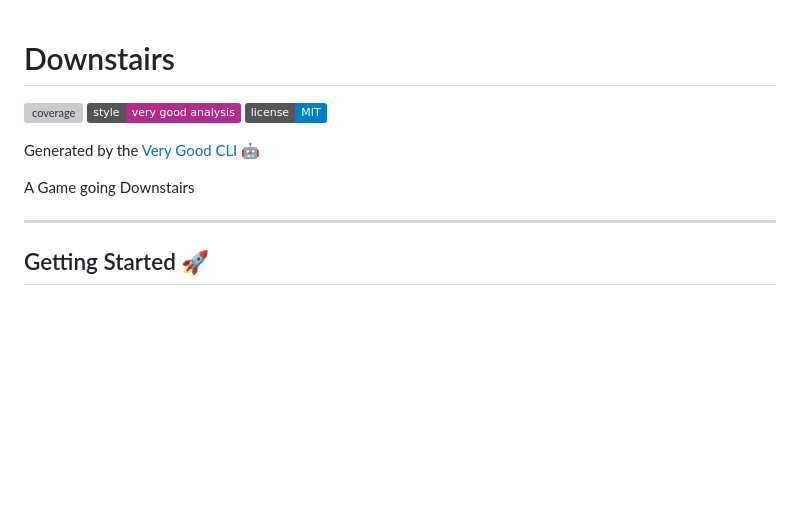
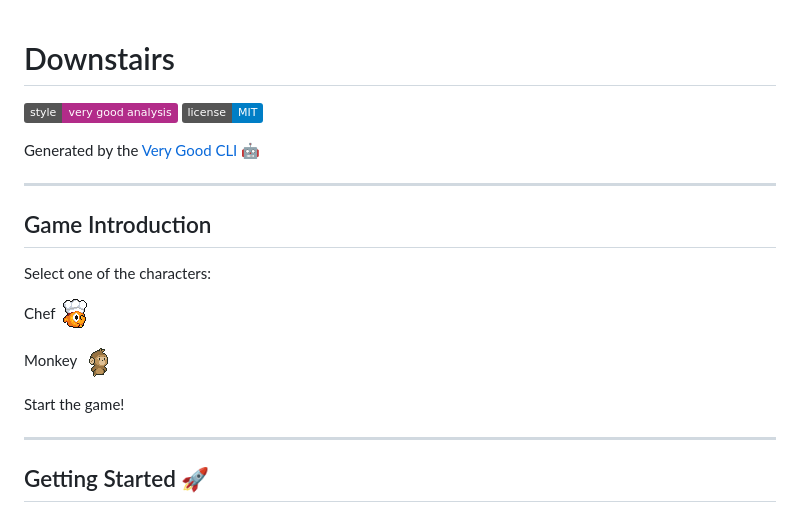
Before and after one commit to ping42/downstairs, a Markdown page: README.md, the part around the change printed below. Drawn GitHub-style; pictures changed too: character_chef.gif (added), character_monkey.gif (added); badges without logos; blank space fills up the shorter version; grey boxes are pictures that could not be loaded.

```diff
--- a/README.md
+++ b/README.md
@@ -1,12 +1,21 @@
 # Downstairs
 
-![coverage][coverage_badge]
 [![style: very good analysis][very_good_analysis_badge]][very_good_analysis_link]
 [![License: MIT][license_badge]][license_link]
 
 Generated by the [Very Good CLI][very_good_cli_link] 🤖
 
-A Game going Downstairs
+---
+
+## Game Introduction
+
+Select one of the characters:
+
+Chef ![Chef][character_chef_gif]
+
+Monkey ![Monkey][character_monkey_gif]
+
+Start the game!
 
 ---
 
```
Also changed, not shown: other parts of README.md (+2 -96 lines), 1 other file.
